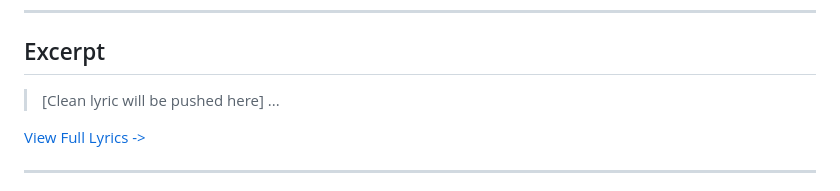
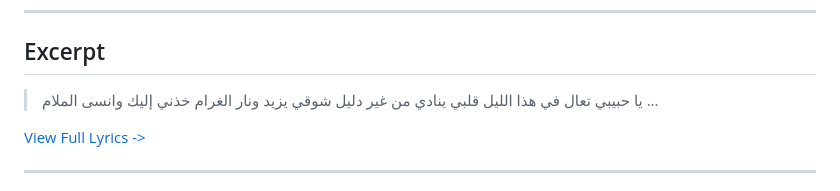
Before and after one commit to ImAbuSayed/hob-eh, a Markdown page: README.md, the part around the change. Drawn GitHub-style.

Commit message:
docs: Update readme excerpt

```diff
--- a/README.md
+++ b/README.md
@@ -18,7 +18,10 @@
 
 ## Excerpt
 
-> [Clean lyric will be pushed here]
+> يا حبيبي تعال في هذا الليل
+> قلبي ينادي من غير دليل
+> شوقي يزيد ونار الغرام
+> خذني إليك وانسى الملام
 > ...
 
 [View Full Lyrics ->](./lyrics.txt)
```
